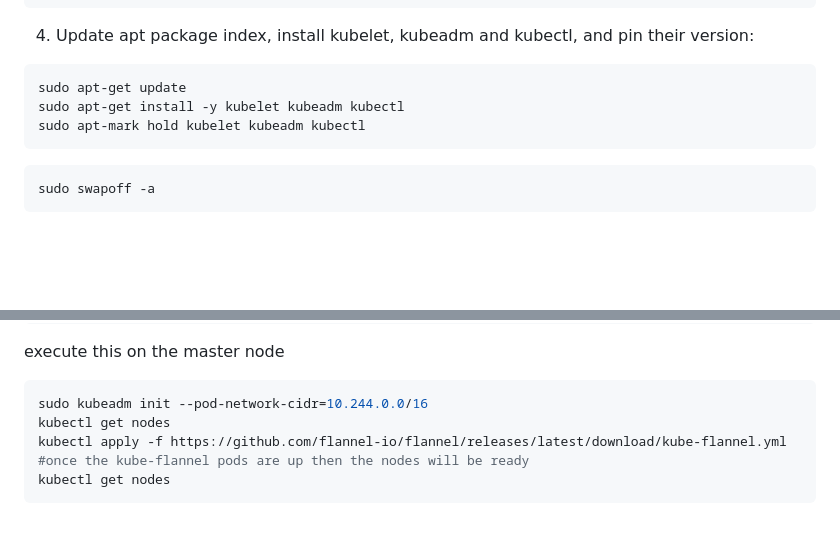
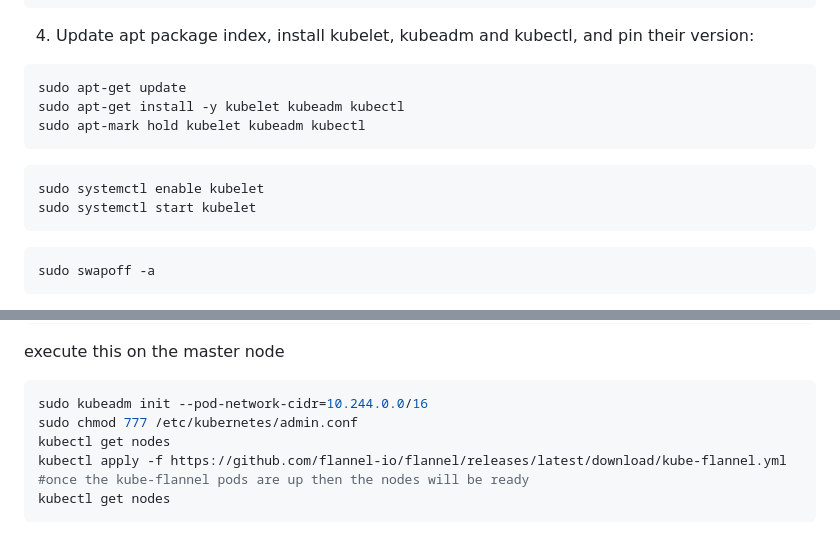
Before and after one commit to iamsaikishore/Project4---Deploying-a-sample-PHP-To-Do-3-Tier-Application-on-Kubernetes-Cluster, a Markdown page: README.md, 2 parts joined by grey strips. Rendered like a GitHub page; blank space fills up the shorter version.

````diff
--- a/README.md
+++ b/README.md
@@ -131,6 +131,10 @@ sudo apt-get install -y kubelet kubeadm kubectl
 sudo apt-mark hold kubelet kubeadm kubectl
 ```
 ```shell
+sudo systemctl enable kubelet
+sudo systemctl start kubelet
+```
+```shell
 sudo swapoff -a
 ```
 ```vim /etc/fstab``` comment the /swap.img
@@ -178,6 +182,7 @@ execute this on the master node
 
 ```shell
 sudo kubeadm init --pod-network-cidr=10.244.0.0/16
+sudo chmod 777 /etc/kubernetes/admin.conf
 kubectl get nodes
 kubectl apply -f https://github.com/flannel-io/flannel/releases/latest/download/kube-flannel.yml
 #once the kube-flannel pods are up then the nodes will be ready
````
